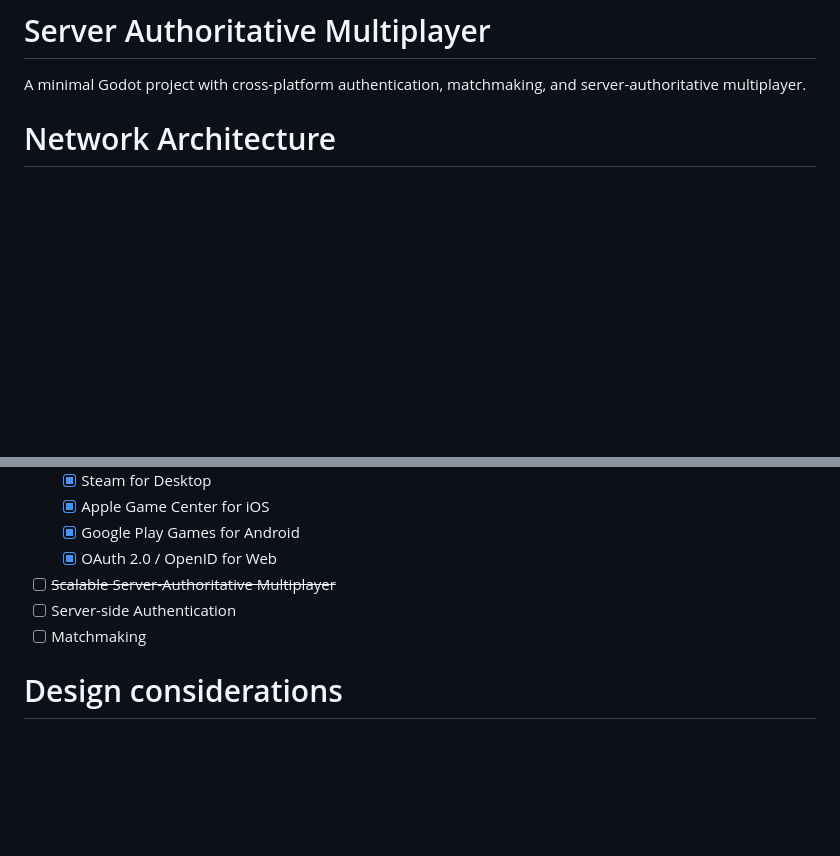
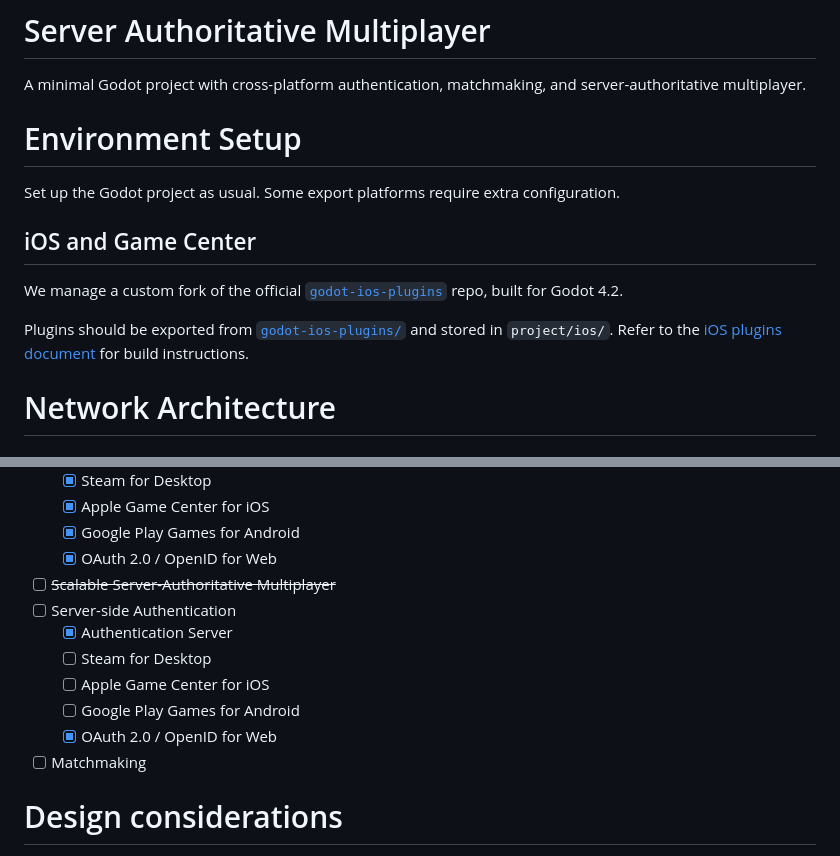
Before and after one commit to bryanmylee/godot-multiplayer, a Markdown page: README.md, 2 parts joined by grey strips. Rendered like a GitHub page; blank space fills up the shorter version.

Commit message:
doc: ios project setup

```diff
--- a/README.md
+++ b/README.md
@@ -1,6 +1,16 @@
 # Server Authoritative Multiplayer
 
 A minimal Godot project with cross-platform authentication, matchmaking, and server-authoritative multiplayer.
+
+# Environment Setup
+
+Set up the Godot project as usual. Some export platforms require extra configuration.
+
+## iOS and Game Center
+
+We manage a custom fork of the official [`godot-ios-plugins`](https://github.com/bryanmylee/godot-ios-plugins) repo, built for Godot 4.2.
+
+Plugins should be exported from [`godot-ios-plugins/`](./godot-ios-plugins/) and stored in `project/ios/`. Refer to the [iOS plugins document](./project/ios/README.md) for build instructions.
 
 # Network Architecture
 
@@ -59,6 +69,11 @@ The game has exports for Windows, macOS, Linux, iOS, Android, and the Web.
   - [x] OAuth 2.0 / OpenID for Web
 - [ ] ~~Scalable Server-Authoritative Multiplayer~~
 - [ ] Server-side Authentication
+  - [x] Authentication Server
+  - [ ] Steam for Desktop
+  - [ ] Apple Game Center for iOS
+  - [ ] Google Play Games for Android
+  - [x] OAuth 2.0 / OpenID for Web
 - [ ] Matchmaking
 
 # Design considerations
```
Also changed, not shown: 1 other file.
